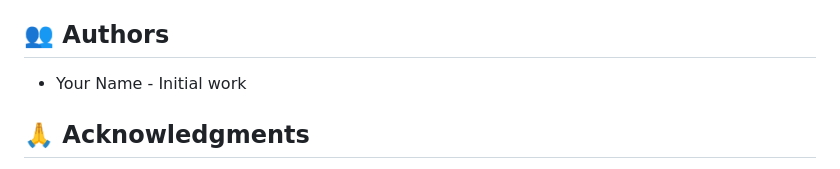
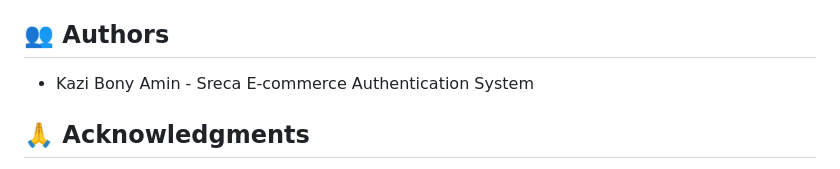
Before and after one commit to bonyaminshaznuz/sreca.com.bd, a Markdown page: README.md, the part around the change. Rendered like a GitHub page.

Commit message:
git deploy Redme

```diff
--- a/README.md
+++ b/README.md
@@ -186,7 +186,7 @@ This project is private and proprietary.
 
 ## 👥 Authors
 
-- Your Name - Initial work
+- Kazi Bony Amin - Sreca E-commerce Authentication System
 
 ## 🙏 Acknowledgments
 
```
